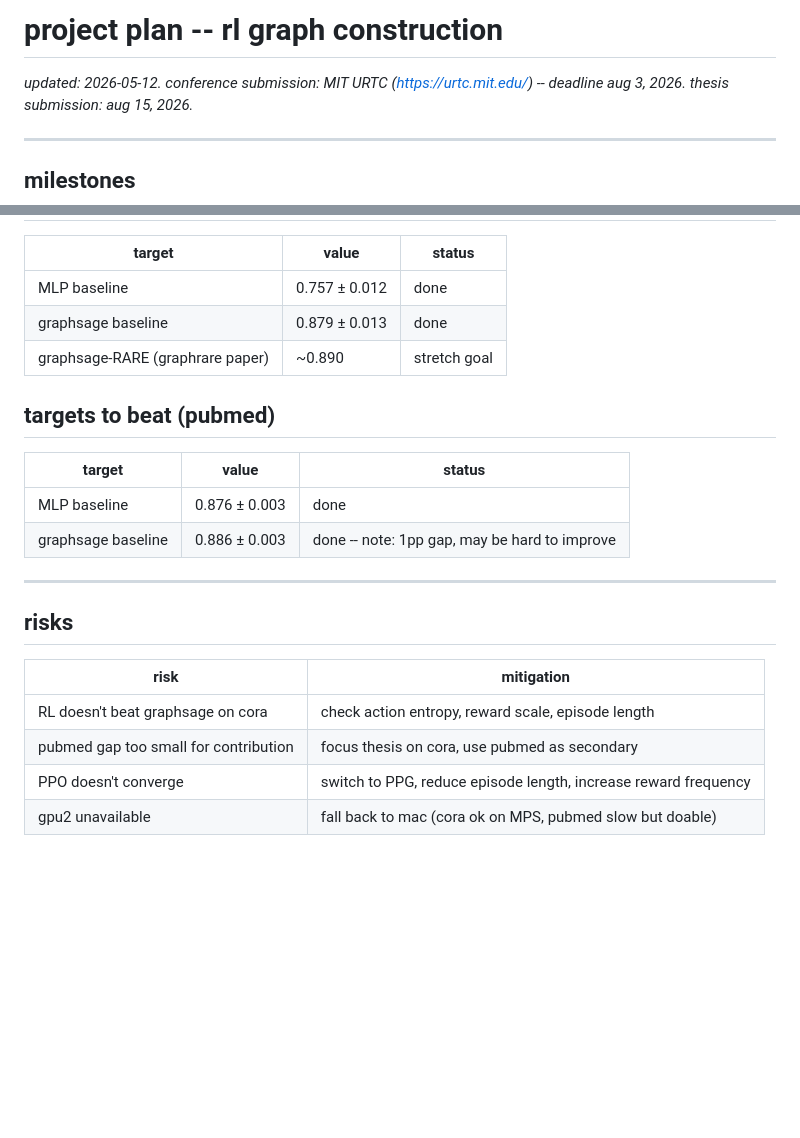
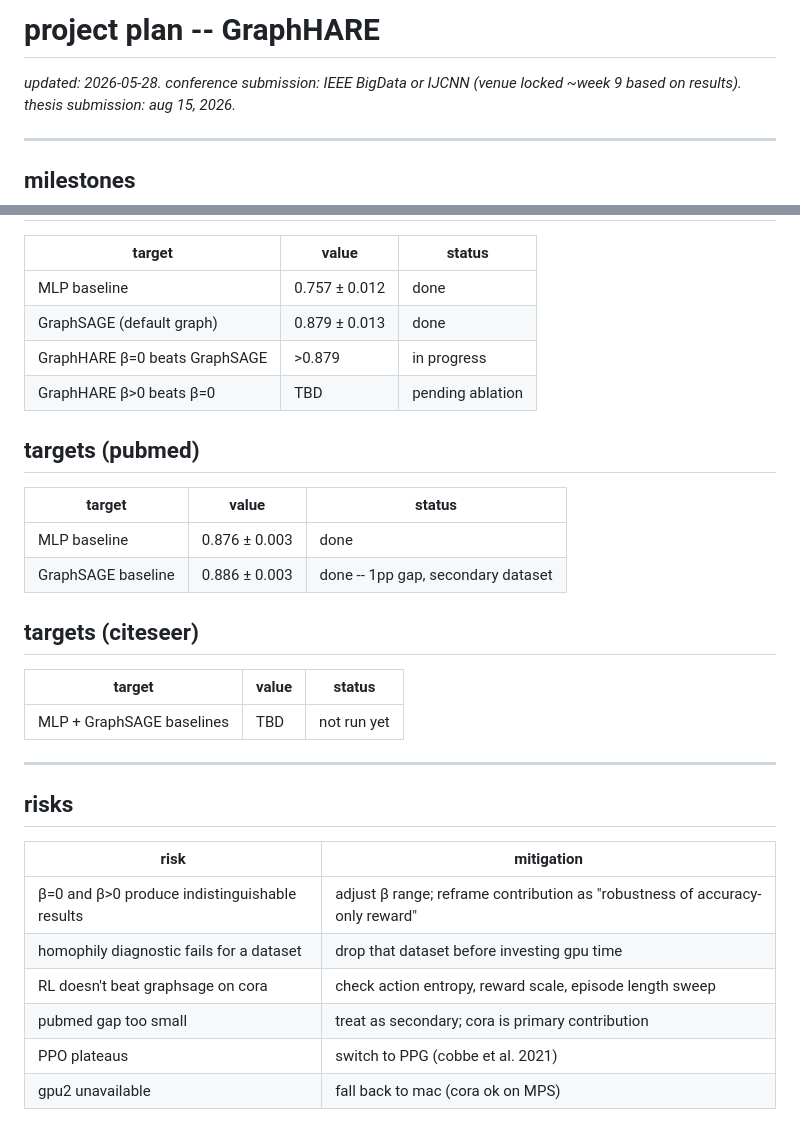
Before and after one commit to mlekhi/rl-graph-construction, a Markdown page: PROJECT_PLAN.md, 2 parts joined by grey strips. Drawn GitHub-style; blank space fills up the shorter version.

```diff
--- a/PROJECT_PLAN.md
+++ b/PROJECT_PLAN.md
@@ -1,6 +1,6 @@
-# project plan -- rl graph construction
-_updated: 2026-05-12._
-_conference submission: MIT URTC (https://urtc.mit.edu/) -- deadline aug 3, 2026._
+# project plan -- GraphHARE
+_updated: 2026-05-28._
+_conference submission: IEEE BigData or IJCNN (venue locked ~week 9 based on results)._
 _thesis submission: aug 15, 2026._
 
 ---
@@ -83,15 +79,22 @@ _thesis submission: aug 15, 2026._
 | target | value | status |
 |---|---|---|
 | MLP baseline | 0.757 ± 0.012 | done |
-| graphsage baseline | 0.879 ± 0.013 | done |
-| graphsage-RARE (graphrare paper) | ~0.890 | stretch goal |
+| GraphSAGE (default graph) | 0.879 ± 0.013 | done |
+| GraphHARE β=0 beats GraphSAGE | >0.879 | in progress |
+| GraphHARE β>0 beats β=0 | TBD | pending ablation |
 
-## targets to beat (pubmed)
+## targets (pubmed)
 
 | target | value | status |
 |---|---|---|
 | MLP baseline | 0.876 ± 0.003 | done |
-| graphsage baseline | 0.886 ± 0.003 | done -- note: 1pp gap, may be hard to improve |
+| GraphSAGE baseline | 0.886 ± 0.003 | done -- 1pp gap, secondary dataset |
+
+## targets (citeseer)
+
+| target | value | status |
+|---|---|---|
+| MLP + GraphSAGE baselines | TBD | not run yet |
 
 ---
 
@@ -99,7 +102,9 @@ _thesis submission: aug 15, 2026._
 
 | risk | mitigation |
 |---|---|
-| RL doesn't beat graphsage on cora | check action entropy, reward scale, episode length |
-| pubmed gap too small for contribution | focus thesis on cora, use pubmed as secondary |
-| PPO doesn't converge | switch to PPG, reduce episode length, increase reward frequency |
-| gpu2 unavailable | fall back to mac (cora ok on MPS, pubmed slow but doable) |
+| β=0 and β>0 produce indistinguishable results | adjust β range; reframe contribution as "robustness of accuracy-only reward" |
+| homophily diagnostic fails for a dataset | drop that dataset before investing gpu time |
+| RL doesn't beat graphsage on cora | check action entropy, reward scale, episode length sweep |
+| pubmed gap too small | treat as secondary; cora is primary contribution |
+| PPO plateaus | switch to PPG (cobbe et al. 2021) |
+| gpu2 unavailable | fall back to mac (cora ok on MPS) |
```
Also changed, not shown: other parts of PROJECT_PLAN.md (+35 -39 lines).
